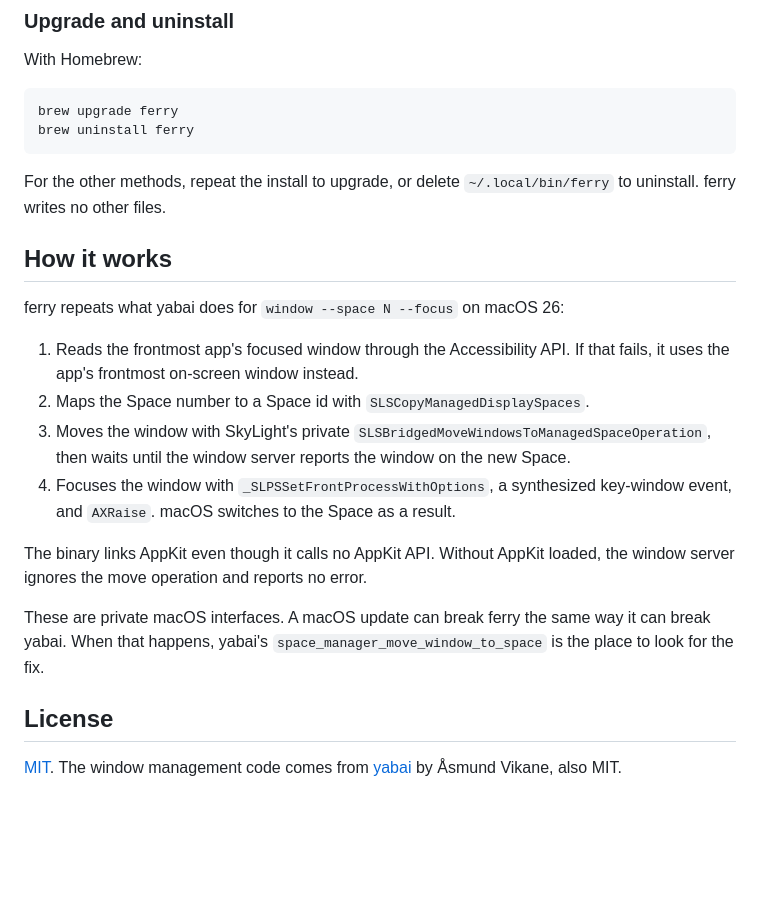
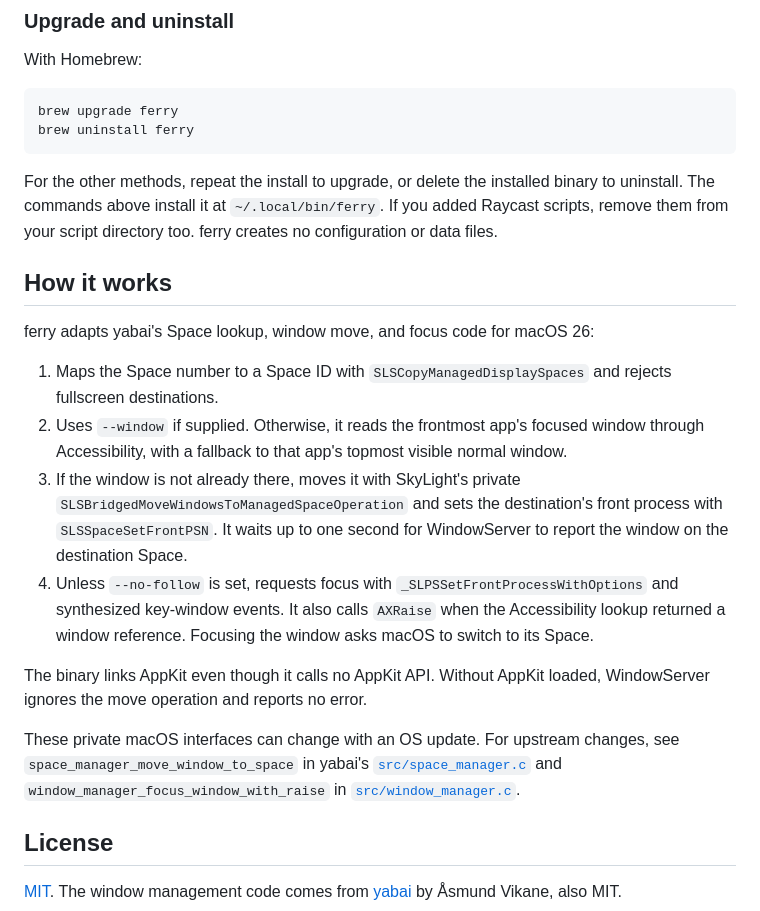
Before and after one commit to softmaxe/ferry, a Markdown page: README.md, the part around one of its changes. Drawn GitHub-style; blank space fills up the shorter version.

````diff
--- a/README.md
+++ b/README.md
@@ -161,28 +177,37 @@ brew upgrade ferry
 brew uninstall ferry
 ```
 
-For the other methods, repeat the install to upgrade, or delete
-`~/.local/bin/ferry` to uninstall. ferry writes no other files.
+For the other methods, repeat the install to upgrade, or delete the installed
+binary to uninstall. The commands above install it at `~/.local/bin/ferry`.
+If you added Raycast scripts, remove them from your script directory too.
+ferry creates no configuration or data files.
 
 ## How it works
 
-ferry repeats what yabai does for `window --space N --focus` on macOS 26:
+ferry adapts yabai's Space lookup, window move, and focus code for macOS 26:
 
-1. Reads the frontmost app's focused window through the Accessibility API. If
-   that fails, it uses the app's frontmost on-screen window instead.
-2. Maps the Space number to a Space id with `SLSCopyManagedDisplaySpaces`.
-3. Moves the window with SkyLight's private
-   `SLSBridgedMoveWindowsToManagedSpaceOperation`, then waits until the window
-   server reports the window on the new Space.
-4. Focuses the window with `_SLPSSetFrontProcessWithOptions`, a synthesized
-   key-window event, and `AXRaise`. macOS switches to the Space as a result.
+1. Maps the Space number to a Space ID with `SLSCopyManagedDisplaySpaces` and
+   rejects fullscreen destinations.
+2. Uses `--window` if supplied. Otherwise, it reads the frontmost app's focused
+   window through Accessibility, with a fallback to that app's topmost visible
+   normal window.
+3. If the window is not already there, moves it with SkyLight's private
+   `SLSBridgedMoveWindowsToManagedSpaceOperation` and sets the destination's front
+   process with `SLSSpaceSetFrontPSN`. It waits up to one second for WindowServer
+   to report the window on the destination Space.
+4. Unless `--no-follow` is set, requests focus with
+   `_SLPSSetFrontProcessWithOptions` and synthesized key-window events. It also
+   calls `AXRaise` when the Accessibility lookup returned a window reference.
+   Focusing the window asks macOS to switch to its Space.
 
 The binary links AppKit even though it calls no AppKit API. Without AppKit
-loaded, the window server ignores the move operation and reports no error.
+loaded, WindowServer ignores the move operation and reports no error.
 
-These are private macOS interfaces. A macOS update can break ferry the same
-way it can break yabai. When that happens, yabai's
-`space_manager_move_window_to_space` is the place to look for the fix.
+These private macOS interfaces can change with an OS update. For upstream
+changes, see `space_manager_move_window_to_space` in yabai's
+[`src/space_manager.c`](https://github.com/asmvik/yabai/blob/master/src/space_manager.c)
+and `window_manager_focus_window_with_raise` in
+[`src/window_manager.c`](https://github.com/asmvik/yabai/blob/master/src/window_manager.c).
 
 ## License
 
````
Also changed, not shown: other parts of README.md (+68 -52 lines), README.zh-CN.md (+50 -36 lines).
